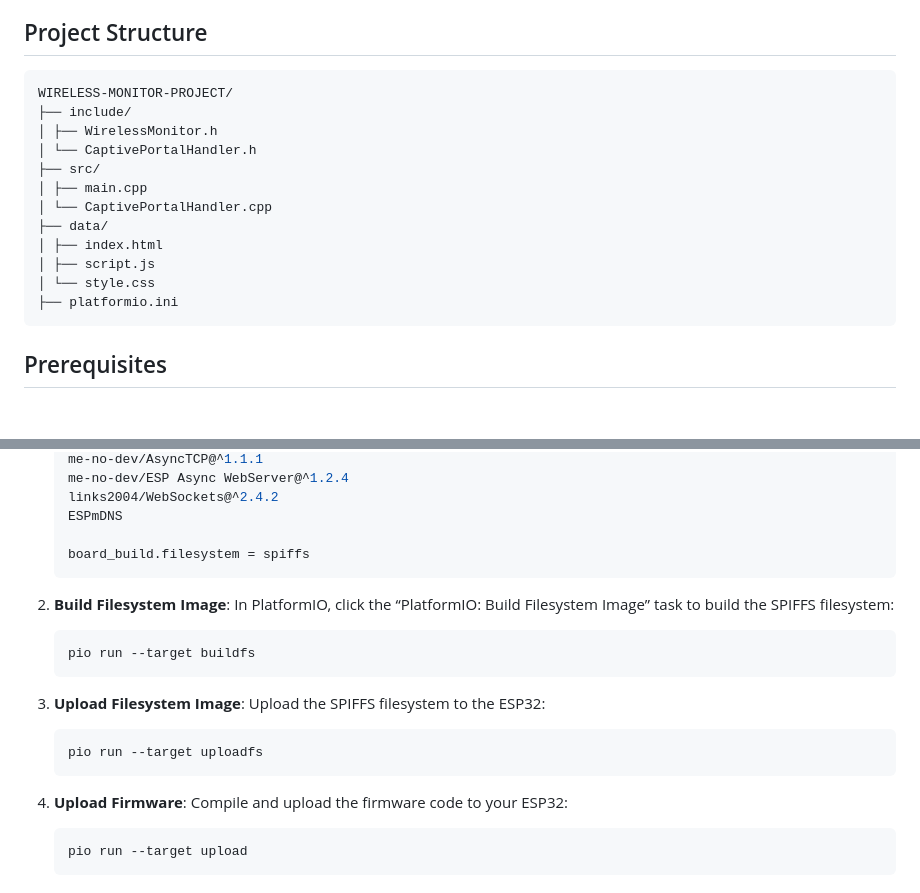
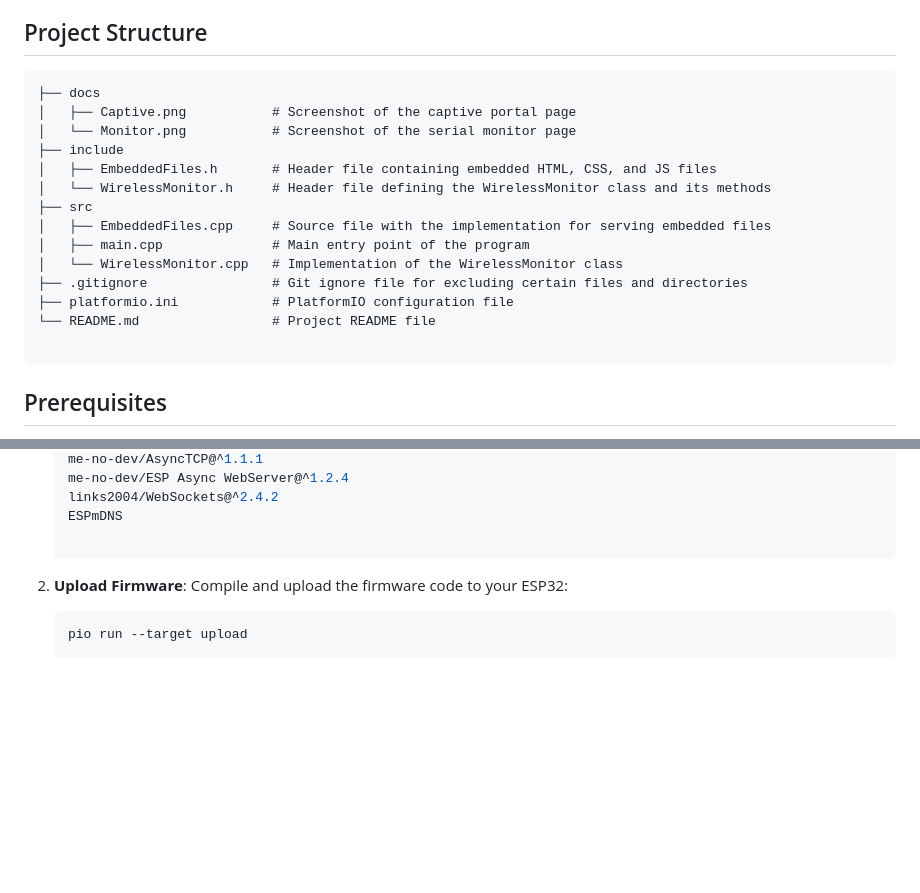
Before and after one commit to Yuval-Hazan/ESP32-Wireless-Serial-Monitor, a Markdown page: README.md, 2 parts joined by grey strips. Rendered like a GitHub page; blank space fills up the shorter version.

````diff
--- a/README.md
+++ b/README.md
@@ -30,18 +29,20 @@ These Resources were used in this porject's creation.
 ## Project Structure
 
 ```plaintext
-WIRELESS-MONITOR-PROJECT/
-├── include/
-│ ├── WirelessMonitor.h
-│ └── CaptivePortalHandler.h
-├── src/
-│ ├── main.cpp
-│ └── CaptivePortalHandler.cpp
-├── data/
-│ ├── index.html
-│ ├── script.js
-│ └── style.css
-├── platformio.ini
+├── docs
+│   ├── Captive.png           # Screenshot of the captive portal page
+│   └── Monitor.png           # Screenshot of the serial monitor page
+├── include
+│   ├── EmbeddedFiles.h       # Header file containing embedded HTML, CSS, and JS files
+│   └── WirelessMonitor.h     # Header file defining the WirelessMonitor class and its methods
+├── src
+│   ├── EmbeddedFiles.cpp     # Source file with the implementation for serving embedded files
+│   ├── main.cpp              # Main entry point of the program
+│   └── WirelessMonitor.cpp   # Implementation of the WirelessMonitor class
+├── .gitignore                # Git ignore file for excluding certain files and directories
+├── platformio.ini            # PlatformIO configuration file
+└── README.md                 # Project README file
+
 ```
 
 ## Prerequisites
@@ -65,24 +66,10 @@ WIRELESS-MONITOR-PROJECT/
     links2004/WebSockets@^2.4.2
     ESPmDNS
 
-    board_build.filesystem = spiffs
     ```
 
-2.  **Build Filesystem Image**:
-    In PlatformIO, click the “PlatformIO: Build Filesystem Image” task to build the SPIFFS filesystem:
 
-    ```sh
-    pio run --target buildfs
-    ```
-
-3.  **Upload Filesystem Image**:
-    Upload the SPIFFS filesystem to the ESP32:
-
-    ```sh
-    pio run --target uploadfs
-    ```
-
-4.  **Upload Firmware**:
+2.  **Upload Firmware**:
     Compile and upload the firmware code to your ESP32:
     ```sh
     pio run --target upload
````
Also changed, not shown: other parts of README.md (+3 -4 lines), docs/Captive.png (added), docs/Monitor.png (added), docs/image-1.png (deleted), docs/image.png (deleted), 2 other files.
